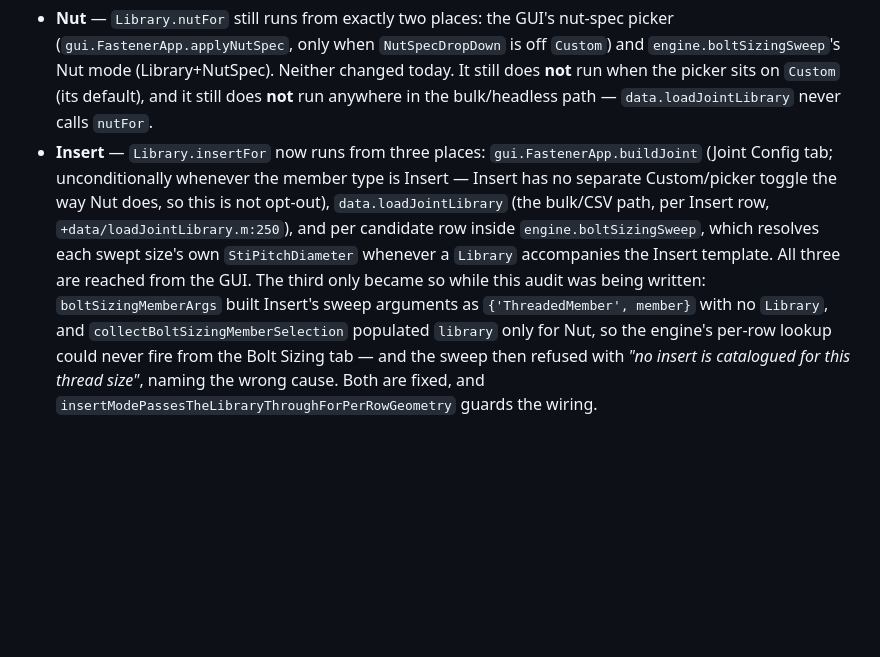
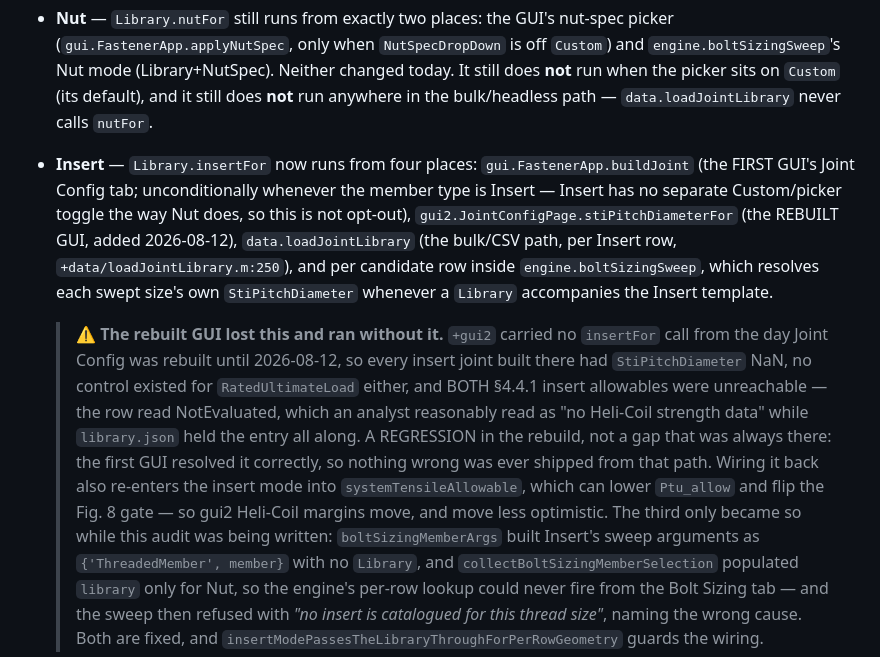
Before and after one commit to dbuddy25/fastener-matlab, a Markdown page: COMPLIANCE.md, the part around the change. Drawn GitHub-style; blank space fills up the shorter version.

Commit message:
Record the insertFor call sites correctly
The audit said three places and listed the FIRST GUI's Joint Config among
them. That was right; my reading of it was not. gui2 is a fourth, added
today, and the gap it closed was a REGRESSION lost in the rebuild rather
than a capability the tool never had - the first GUI resolved the insert
geometry correctly, so nothing wrong was ever shipped from that path.

Also records the consequence of wiring it back: the insert mode re-enters
systemTensileAllowable, which can lower Ptu_allow and flip the Fig. 8 gate,
so gui2 Heli-Coil margins move and move less optimistic.

```diff
--- a/COMPLIANCE.md
+++ b/COMPLIANCE.md
@@ -195,14 +195,27 @@ mismatched thread size. Where each runs, as of today:
   Neither changed today. It still does **not** run when the picker sits on
   `Custom` (its default), and it still does **not** run anywhere in the
   bulk/headless path — `data.loadJointLibrary` never calls `nutFor`.
-- **Insert** — `Library.insertFor` now runs from three places:
-  `gui.FastenerApp.buildJoint` (Joint Config tab; unconditionally whenever the
-  member type is Insert — Insert has no separate Custom/picker toggle the way
-  Nut does, so this is not opt-out), `data.loadJointLibrary` (the bulk/CSV
-  path, per Insert row, `+data/loadJointLibrary.m:250`), and per candidate row
-  inside `engine.boltSizingSweep`, which resolves each swept size's own
+- **Insert** — `Library.insertFor` now runs from four places:
+  `gui.FastenerApp.buildJoint` (the FIRST GUI's Joint Config tab;
+  unconditionally whenever the member type is Insert — Insert has no separate
+  Custom/picker toggle the way Nut does, so this is not opt-out),
+  `gui2.JointConfigPage.stiPitchDiameterFor` (the REBUILT GUI, added
+  2026-08-12), `data.loadJointLibrary` (the bulk/CSV path, per Insert row,
+  `+data/loadJointLibrary.m:250`), and per candidate row inside
+  `engine.boltSizingSweep`, which resolves each swept size's own
   `StiPitchDiameter` whenever a `Library` accompanies the Insert template.
-  All three are reached from the GUI. The third only became so while this
+
+  > ⚠️ **The rebuilt GUI lost this and ran without it.** `+gui2` carried no
+  > `insertFor` call from the day Joint Config was rebuilt until 2026-08-12,
+  > so every insert joint built there had `StiPitchDiameter` NaN, no control
+  > existed for `RatedUltimateLoad` either, and BOTH §4.4.1 insert allowables
+  > were unreachable — the row read NotEvaluated, which an analyst reasonably
+  > read as "no Heli-Coil strength data" while `library.json` held the entry
+  > all along. A REGRESSION in the rebuild, not a gap that was always there:
+  > the first GUI resolved it correctly, so nothing wrong was ever shipped
+  > from that path. Wiring it back also re-enters the insert mode into
+  > `systemTensileAllowable`, which can lower `Ptu_allow` and flip the Fig. 8
+  > gate — so gui2 Heli-Coil margins move, and move less optimistic. The third only became so while this
   audit was being written: `boltSizingMemberArgs` built Insert's sweep
   arguments as `{'ThreadedMember', member}` with no `Library`, and
   `collectBoltSizingMemberSelection` populated `library` only for Nut, so the
```
